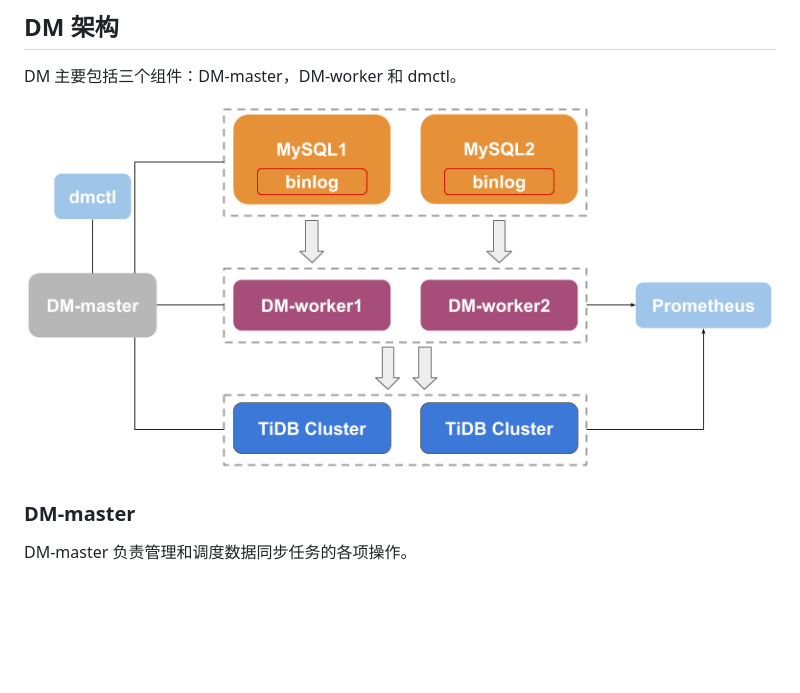
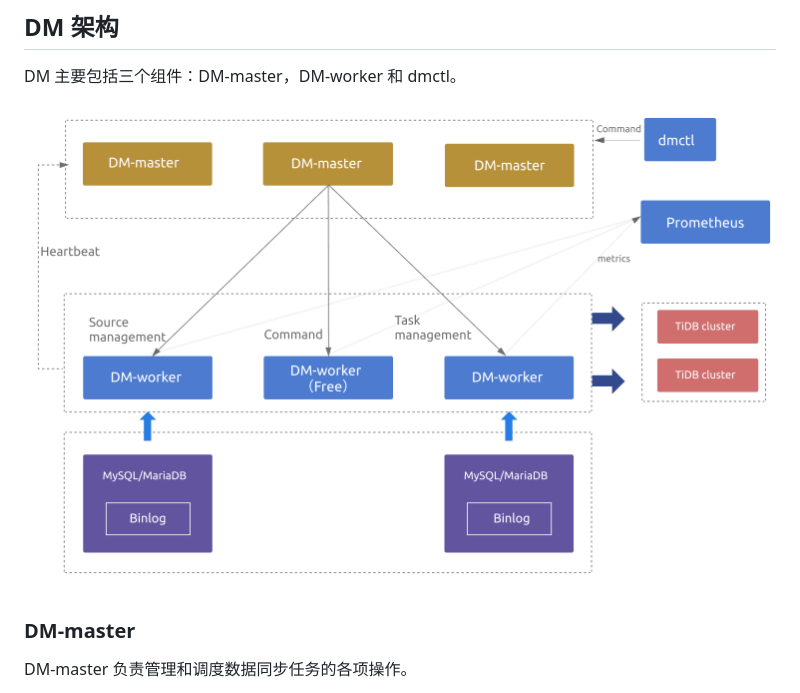
Before and after one commit to pingcap/docs-dm, a Markdown page: zh/overview.md, the part around the change. Drawn GitHub-style; pictures changed too: media/dm-architecture-2.0.png (added); blank space fills up the shorter version.

Commit message:
zh: update overview.md to 2.0 (#30)

```diff
--- a/zh/overview.md
+++ b/zh/overview.md
@@ -15,7 +15,7 @@ category: reference
 
 DM 主要包括三个组件：DM-master，DM-worker 和 dmctl。
 
-![Data Migration architecture](/media/dm-architecture.png)
+![Data Migration architecture](/media/dm-architecture-2.0.png)
 
 ### DM-master
 
```
